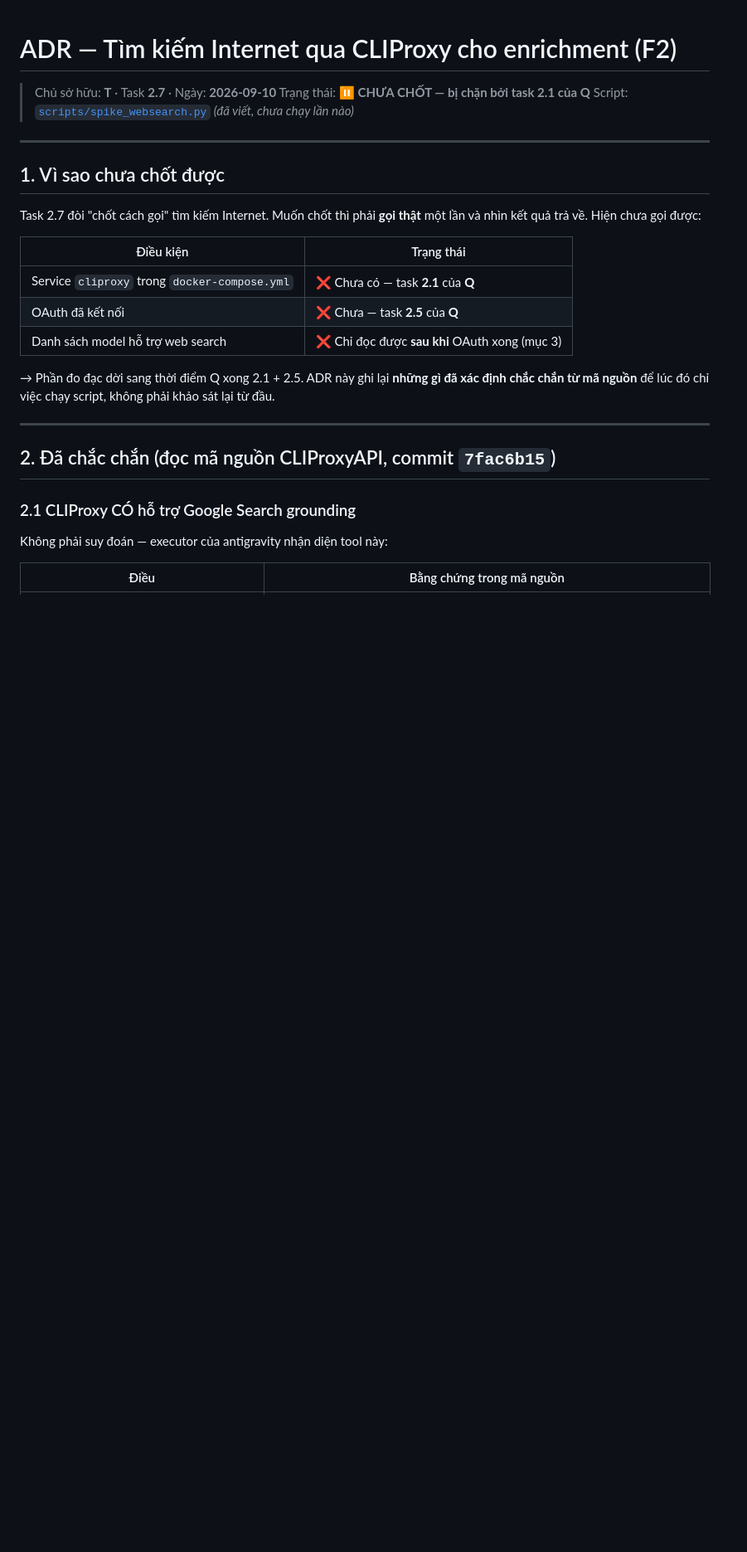
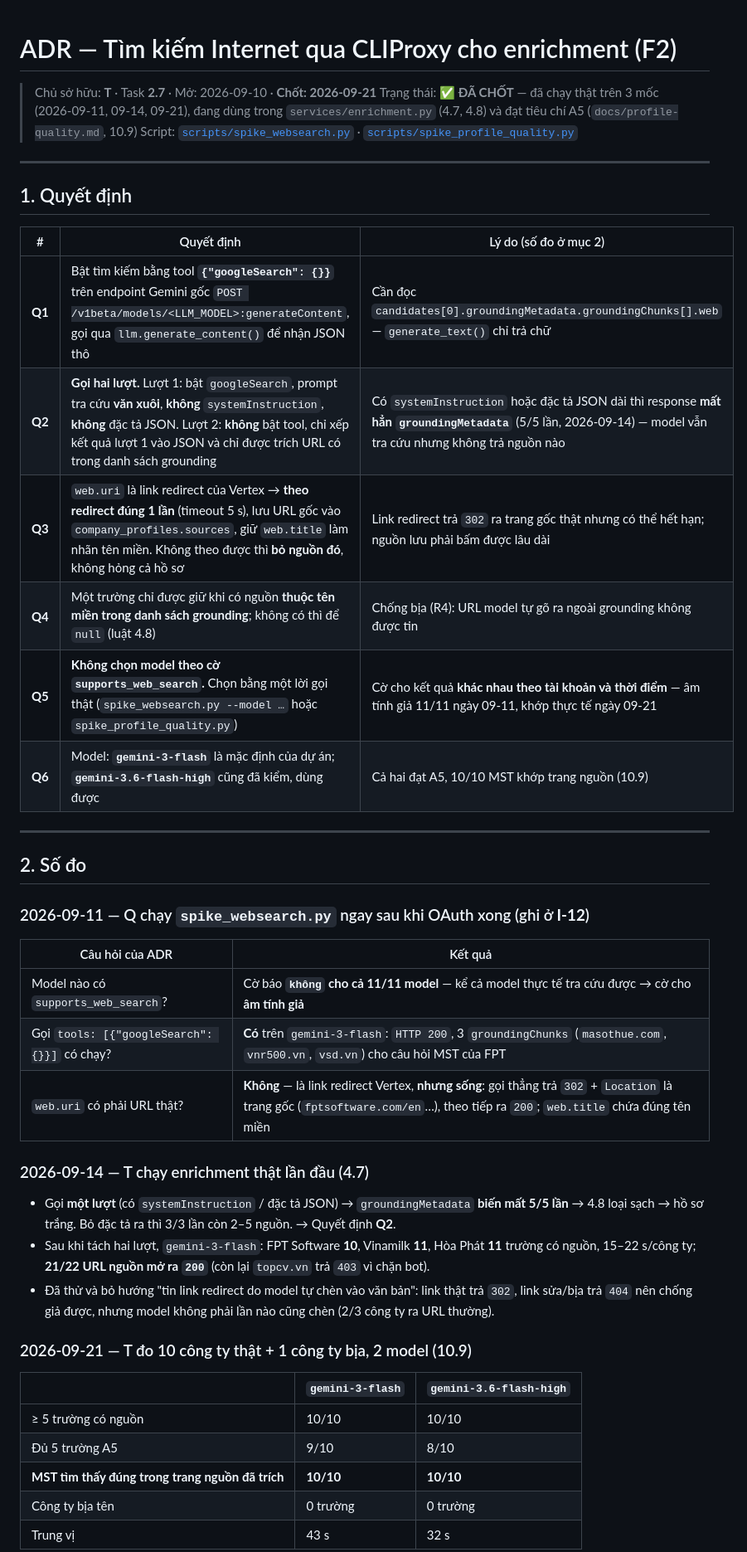
Before and after one commit to quannt2403pc/BussinessCard_OCR, a Markdown page: docs/adr-websearch.md, the part around one of its changes. Shown at 83% size. Drawn GitHub-style; blank space fills up the shorter version.

```diff
--- a/docs/adr-websearch.md
+++ b/docs/adr-websearch.md
@@ -1,32 +1,51 @@
 # ADR — Tìm kiếm Internet qua CLIProxy cho enrichment (F2)
 
-> Chủ sở hữu: **T** · Task **2.7** · Ngày: **2026-09-10**
-> Trạng thái: **⏸️ CHƯA CHỐT — bị chặn bởi task 2.1 của Q**
-> Script: [`scripts/spike_websearch.py`](../scripts/spike_websearch.py) *(đã viết, chưa chạy lần nào)*
+> Chủ sở hữu: **T** · Task **2.7** · Mở: 2026-09-10 · **Chốt: 2026-09-21**
+> Trạng thái: **✅ ĐÃ CHỐT** — đã chạy thật trên 3 mốc (2026-09-11, 09-14, 09-21), đang dùng trong
+> `services/enrichment.py` (4.7, 4.8) và đạt tiêu chí A5 (`docs/profile-quality.md`, 10.9)
+> Script: [`scripts/spike_websearch.py`](../scripts/spike_websearch.py) · [`scripts/spike_profile_quality.py`](../scripts/spike_profile_quality.py)
 
 ---
 
-## 1. Vì sao chưa chốt được
+## 1. Quyết định
 
-Task 2.7 đòi "chốt cách gọi" tìm kiếm Internet. Muốn chốt thì phải **gọi thật** một lần và
-nhìn kết quả trả về. Hiện chưa gọi được:
-
-| Điều kiện | Trạng thái |
-|---|---|
-| Service `cliproxy` trong `docker-compose.yml` | ❌ Chưa có — task **2.1** của **Q** |
-| OAuth đã kết nối | ❌ Chưa — task **2.5** của **Q** |
-| Danh sách model hỗ trợ web search | ❌ Chỉ đọc được **sau khi** OAuth xong (mục 3) |
-
-→ Phần đo đạc dời sang thời điểm Q xong 2.1 + 2.5. ADR này ghi lại **những gì đã xác định
-chắc chắn từ mã nguồn** để lúc đó chỉ việc chạy script, không phải khảo sát lại từ đầu.
+| # | Quyết định | Lý do (số đo ở mục 2) |
+|---|------------|------------------------|
+| **Q1** | Bật tìm kiếm bằng tool **`{"googleSearch": {}}`** trên endpoint Gemini gốc `POST /v1beta/models/<LLM_MODEL>:generateContent`, gọi qua `llm.generate_content()` để nhận JSON thô | Cần đọc `candidates[0].groundingMetadata.groundingChunks[].web` — `generate_text()` chỉ trả chữ |
+| **Q2** | **Gọi hai lượt.** Lượt 1: bật `googleSearch`, prompt tra cứu **văn xuôi**, **không** `systemInstruction`, **không** đặc tả JSON. Lượt 2: **không** bật tool, chỉ xếp kết quả lượt 1 vào JSON và chỉ được trích URL có trong danh sách grounding | Có `systemInstruction` hoặc đặc tả JSON dài thì response **mất hẳn `groundingMetadata`** (5/5 lần, 2026-09-14) — model vẫn tra cứu nhưng không trả nguồn nào |
+| **Q3** | `web.uri` là link redirect của Vertex → **theo redirect đúng 1 lần** (timeout 5 s), lưu URL gốc vào `company_profiles.sources`, giữ `web.title` làm nhãn tên miền. Không theo được thì **bỏ nguồn đó**, không hỏng cả hồ sơ | Link redirect trả `302` ra trang gốc thật nhưng có thể hết hạn; nguồn lưu phải bấm được lâu dài |
+| **Q4** | Một trường chỉ được giữ khi có nguồn **thuộc tên miền trong danh sách grounding**; không có thì để `null` (luật 4.8) | Chống bịa (R4): URL model tự gõ ra ngoài grounding không được tin |
+| **Q5** | **Không chọn model theo cờ `supports_web_search`.** Chọn bằng một lời gọi thật (`spike_websearch.py --model …` hoặc `spike_profile_quality.py`) | Cờ cho kết quả **khác nhau theo tài khoản và thời điểm** — âm tính giả 11/11 ngày 09-11, khớp thực tế ngày 09-21 |
+| **Q6** | Model: **`gemini-3-flash`** là mặc định của dự án; **`gemini-3.6-flash-high`** cũng đã kiểm, dùng được | Cả hai đạt A5, 10/10 MST khớp trang nguồn (10.9) |
 
 ---
 
-## 2. Đã chắc chắn (đọc mã nguồn CLIProxyAPI, commit `7fac6b15`)
+## 2. Số đo
 
-### 2.1 CLIProxy CÓ hỗ trợ Google Search grounding
+### 2026-09-11 — Q chạy `spike_websearch.py` ngay sau khi OAuth xong (ghi ở **I-12**)
 
-Không phải suy đoán — executor của antigravity nhận diện tool này:
+| Câu hỏi của ADR | Kết quả |
+|-----------------|---------|
+| Model nào có `supports_web_search`? | Cờ báo **`không` cho cả 11/11 model** — kể cả model thực tế tra cứu được → cờ cho **âm tính giả** |
+| Gọi `tools: [{"googleSearch": {}}]` có chạy? | **Có** trên `gemini-3-flash`: `HTTP 200`, 3 `groundingChunks` (`masothue.com`, `vnr500.vn`, `vsd.vn`) cho câu hỏi MST của FPT |
+| `web.uri` có phải URL thật? | **Không** — là link redirect Vertex, **nhưng sống**: gọi thẳng trả `302` + `Location` là trang gốc (`fptsoftware.com/en`…), theo tiếp ra `200`; `web.title` chứa đúng tên miền |
 
-| Điều | Bằng chứng trong mã nguồn |
-|---|---|
+### 2026-09-14 — T chạy enrichment thật lần đầu (4.7)
+
+- Gọi **một lượt** (có `systemInstruction` / đặc tả JSON) → `groundingMetadata` **biến mất 5/5 lần** → 4.8 loại sạch
+  → hồ sơ trắng. Bỏ đặc tả ra thì 3/3 lần còn 2–5 nguồn. → Quyết định **Q2**.
+- Sau khi tách hai lượt, `gemini-3-flash`: FPT Software **10**, Vinamilk **11**, Hòa Phát **11** trường có nguồn,
+  15–22 s/công ty; **21/22 URL nguồn mở ra `200`** (còn lại `topcv.vn` trả `403` vì chặn bot).
+- Đã thử và bỏ hướng "tin link redirect do model tự chèn vào văn bản": link thật trả `302`, link sửa/bịa trả `404`
+  nên chống giả được, nhưng model không phải lần nào cũng chèn (2/3 công ty ra URL thường).
+
+### 2026-09-21 — T đo 10 công ty thật + 1 công ty bịa, 2 model (10.9)
+
+| | `gemini-3-flash` | `gemini-3.6-flash-high` |
+|---|---|---|
+| ≥ 5 trường có nguồn | 10/10 | 10/10 |
+| Đủ 5 trường A5 | 9/10 | 8/10 |
+| **MST tìm thấy đúng trong trang nguồn đã trích** | **10/10** | **10/10** |
+| Công ty bịa tên | 0 trường | 0 trường |
+| Trung vị | 43 s | 32 s |
+
```
Also changed, not shown: other parts of docs/adr-websearch.md (+43 -86 lines), Task.md (+2 -2 lines).
